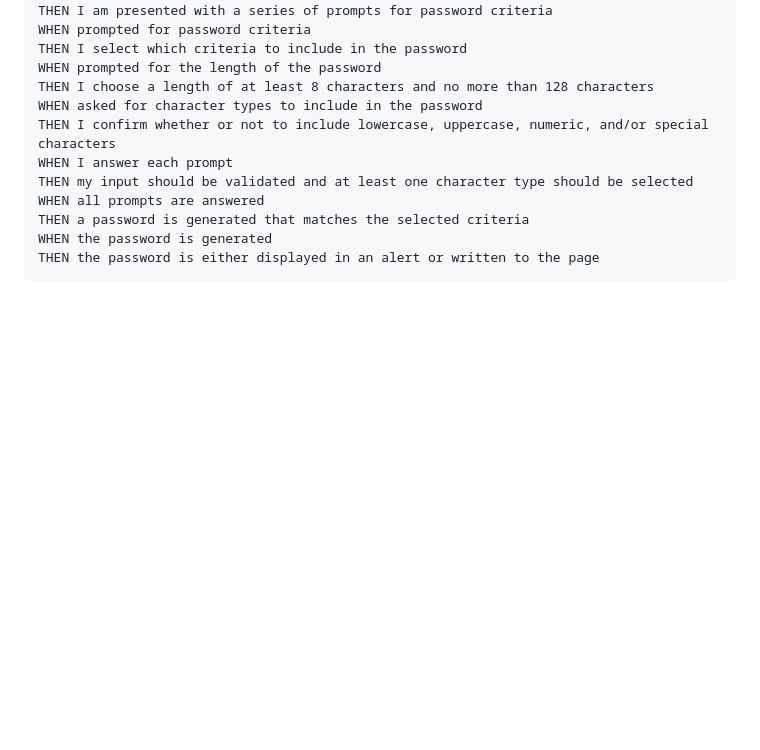
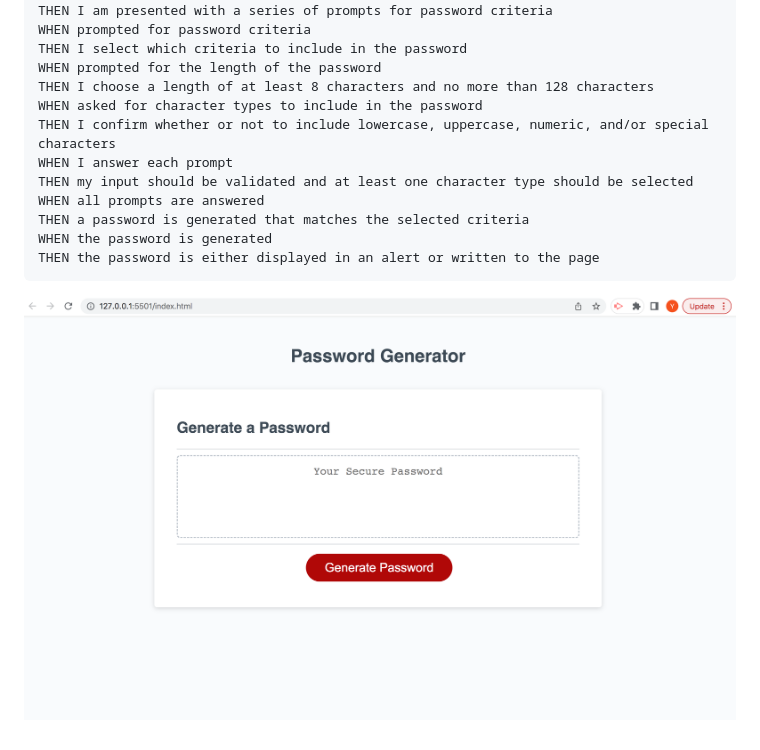
Before and after one commit to Yasmeeeenn/Password-Generator-0.0, a Markdown page: README.md, the part around the change. Drawn GitHub-style; pictures changed too: assets/passgen.png (added); blank space fills up the shorter version.

Commit message:
added image

````diff
--- a/README.md
+++ b/README.md
@@ -25,3 +25,5 @@ THEN a password is generated that matches the selected criteria
 WHEN the password is generated
 THEN the password is either displayed in an alert or written to the page
 ```
+
+![My Image](assets/passgen.png)
````
Also changed, not shown: 1 other file.
